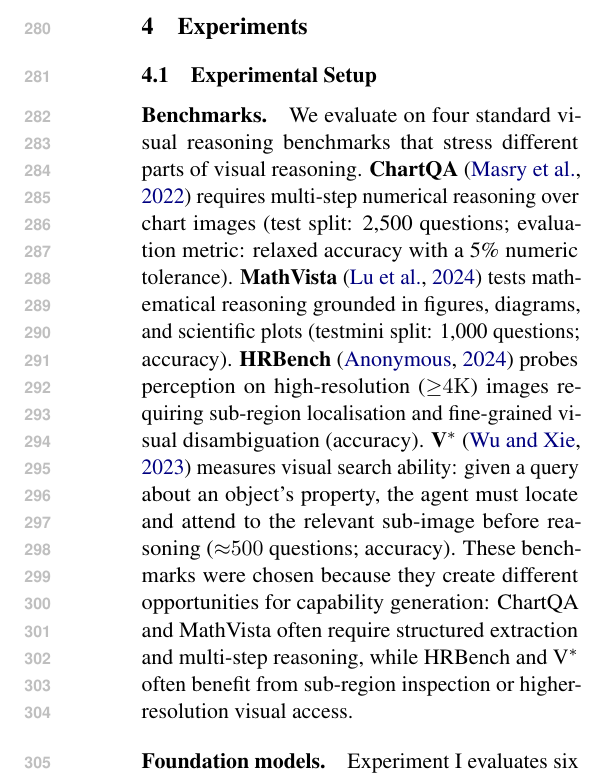
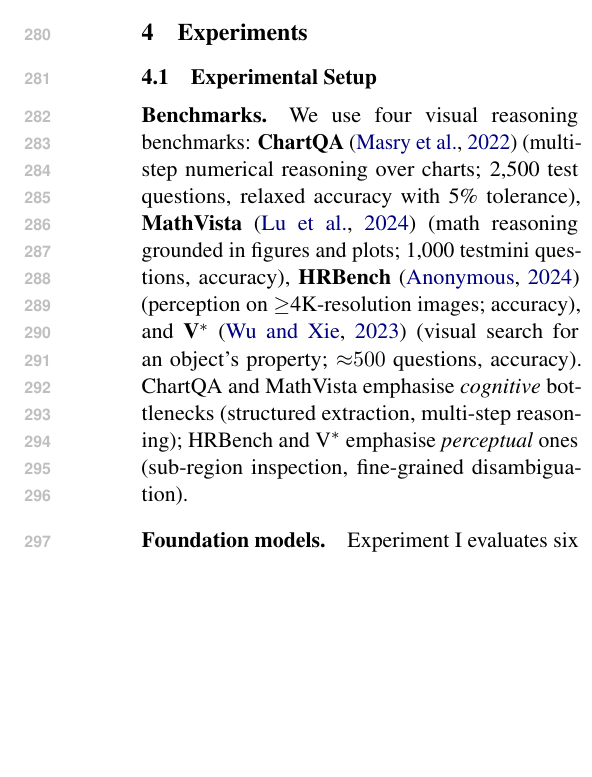
Before and after one commit to Xxxxxsun/vlm_agent_paper, a LaTeX paper (main.tex, which reads sections/4_experiments.tex): part of one column of page 5 of 20, cut so that both start at the same text, the shorter picture padded with empty space. Compiled offline with pdfLaTeX.

Commit message:
Compress Benchmarks paragraph from ~175 to ~85 words
The previous Benchmarks paragraph spent four separate sentences
introducing the four datasets and then re-explained the cognitive vs
perceptual split in a closing paragraph that duplicated content already
in the per-benchmark descriptions.

Compress to a single sentence listing each benchmark inline with its
task, split, and metric in parentheses, plus one sentence grouping the
benchmarks into cognitive (ChartQA, MathVista) vs perceptual (HRBench,
V*) bottlenecks. Drop the redundant opening "stress different parts of
visual reasoning" framing and the redundant closing "these benchmarks
were chosen because..." sentence.

Co-Authored-By: Claude Opus 4.7 (1M context) <noreply@anthropic.com>

```diff
--- a/sections/4_experiments.tex
+++ b/sections/4_experiments.tex
@@ -9,23 +9,18 @@
 % ============================================================
 
 \paragraph{Benchmarks.}
-We evaluate on four standard visual reasoning benchmarks that stress different parts of visual
-reasoning.
-\textbf{ChartQA}~\citep{masry2022chartqa} requires multi-step numerical reasoning over
-chart images (test split: 2{,}500 questions; evaluation metric: relaxed accuracy with a
-5\% numeric tolerance).
-\textbf{MathVista}~\citep{lu2023mathvista} tests mathematical reasoning grounded in
-figures, diagrams, and scientific plots (testmini split: 1{,}000 questions; accuracy).
-\textbf{HRBench}~\citep{chen2024hrbench} probes perception on high-resolution
-(${\geq}4\mathrm{K}$) images requiring sub-region localisation and fine-grained visual
-disambiguation (accuracy).
-\textbf{V$^*$}~\citep{wu2024vstar} measures visual search ability: given a query about
-an object's property, the agent must locate and attend to the relevant sub-image before
-reasoning (${\approx}500$ questions; accuracy).
-These benchmarks were chosen because they create different opportunities for capability
-generation: ChartQA and MathVista often require structured extraction and multi-step
-reasoning, while HRBench and V$^*$ often benefit from sub-region inspection or higher-resolution
-visual access.
+We use four visual reasoning benchmarks:
+\textbf{ChartQA}~\citep{masry2022chartqa} (multi-step numerical reasoning over charts;
+2{,}500 test questions, relaxed accuracy with 5\% tolerance),
+\textbf{MathVista}~\citep{lu2023mathvista} (math reasoning grounded in figures and plots;
+1{,}000 testmini questions, accuracy),
+\textbf{HRBench}~\citep{chen2024hrbench} (perception on $\geq$4K-resolution images;
+accuracy), and
+\textbf{V$^*$}~\citep{wu2024vstar} (visual search for an object's property;
+${\approx}500$ questions, accuracy).
+ChartQA and MathVista emphasise \emph{cognitive} bottlenecks (structured extraction,
+multi-step reasoning); HRBench and V$^*$ emphasise \emph{perceptual} ones (sub-region
+inspection, fine-grained disambiguation).
 
 \paragraph{Foundation models.}
 Experiment~I evaluates six proprietary and open-weight VLMs:
```
Also changed, not shown: 3 other files.
